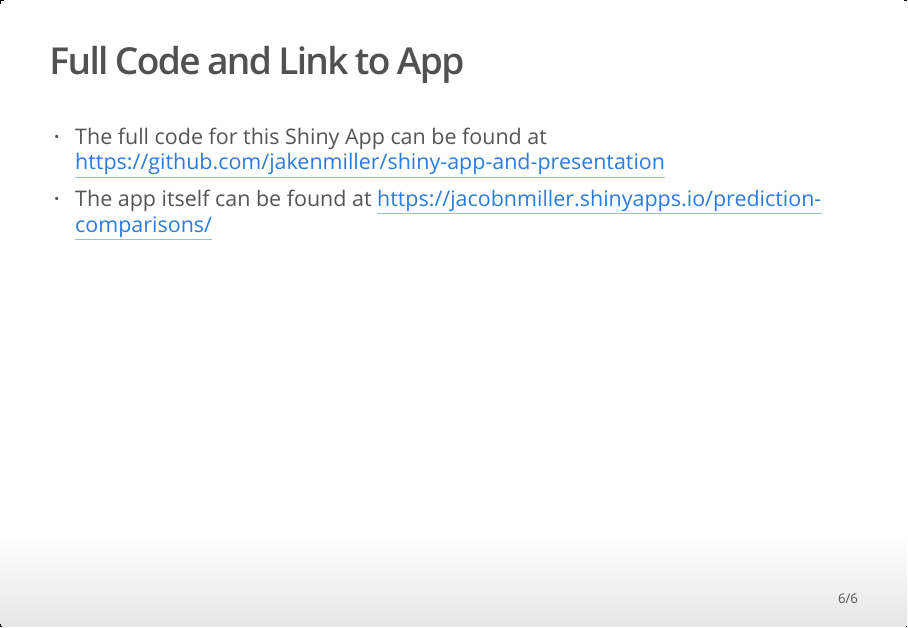
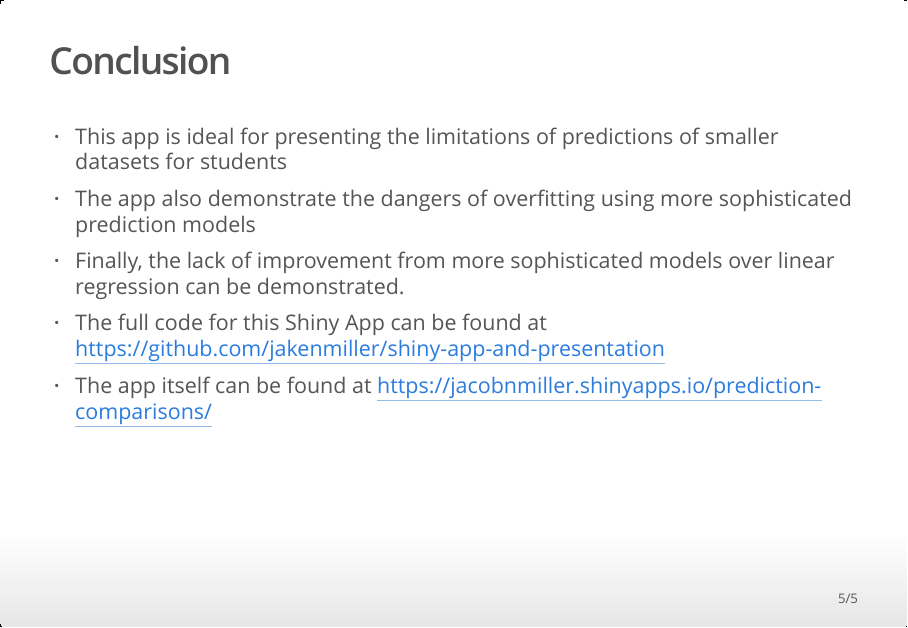
Before and after one commit to jakenmiller/shiny-app-and-presentation, an R Markdown document (index.Rmd): page 6 of 6 before the commit and page 5 of 5 after it. The pictures show the output file index.html that the author committed with the source, opened offline.

Commit message:
Reduced to 5 slides

```diff
--- a/index.Rmd
+++ b/index.Rmd
@@ -36,8 +36,5 @@ plot_ly(data = ToothGrowth, y = ~len, x= ~dose, color = ~supp, type = "box")
 - This app is ideal for presenting the limitations of predictions of smaller datasets for students
 - The app also demonstrate the dangers of overfitting using more sophisticated prediction models
 - Finally, the lack of improvement from more sophisticated models over linear regression can be demonstrated.
-
-## Full Code and Link to App
-
 - The full code for this Shiny App can be found at https://github.com/jakenmiller/shiny-app-and-presentation
 - The app itself can be found at https://jacobnmiller.shinyapps.io/prediction-comparisons/
```
Also changed, not shown: index.html.
